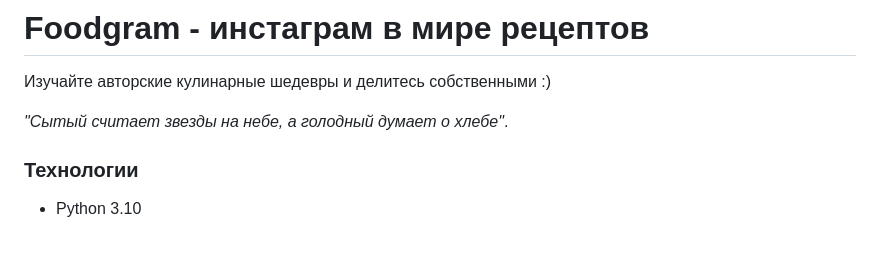
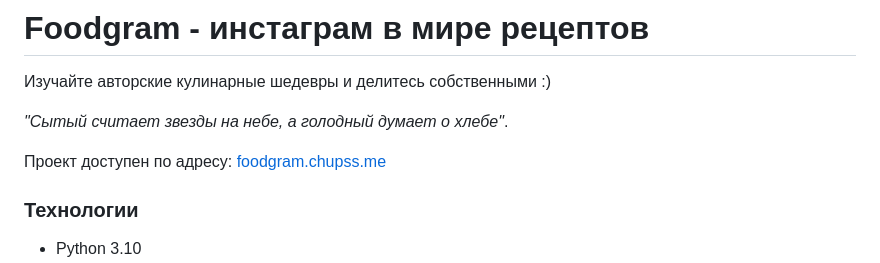
Before and after one commit to stas-chuprinskiy/foodgram-project-react, a Markdown page: README.md, the part around the change. Drawn GitHub-style; blank space fills up the shorter version.

Commit message:
Add project url in README.md

```diff
--- a/README.md
+++ b/README.md
@@ -5,6 +5,8 @@
 Изучайте авторские кулинарные шедевры и делитесь собственными :)
 
 *"Сытый считает звезды на небе, а голодный думает о хлебе"*.
+
+Проект доступен по адресу: [foodgram.chupss.me](https://foodgram.chupss.me)
 
 ### Технологии
 
```
